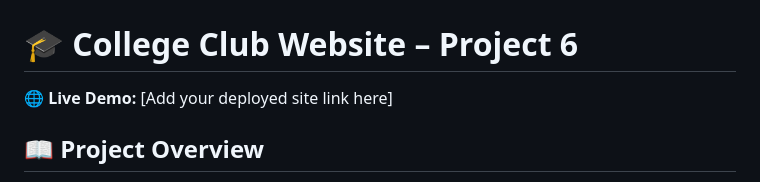
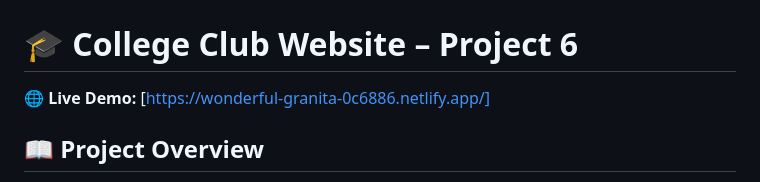
Before and after one commit to PavanKushwaha23/College-Club_web, a Markdown page: README.md, the part around the change. GitHub-like rendering.

```diff
--- a/README.md
+++ b/README.md
@@ -2,7 +2,7 @@
 
 # 🎓 College Club Website – Project 6
 
-🌐 **Live Demo:** [Add your deployed site link here]
+🌐 **Live Demo:** [https://wonderful-granita-0c6886.netlify.app/]
 
 ## 📖 Project Overview
 
```
